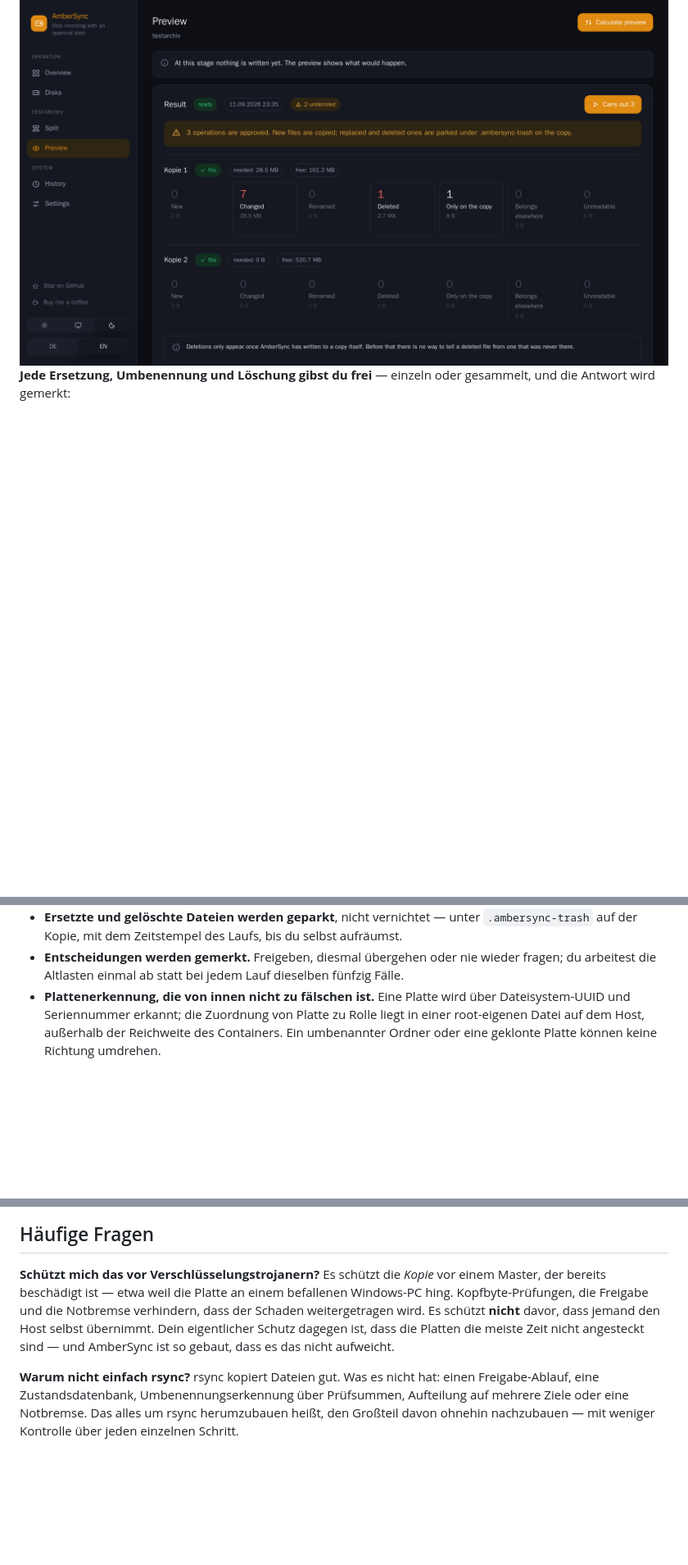
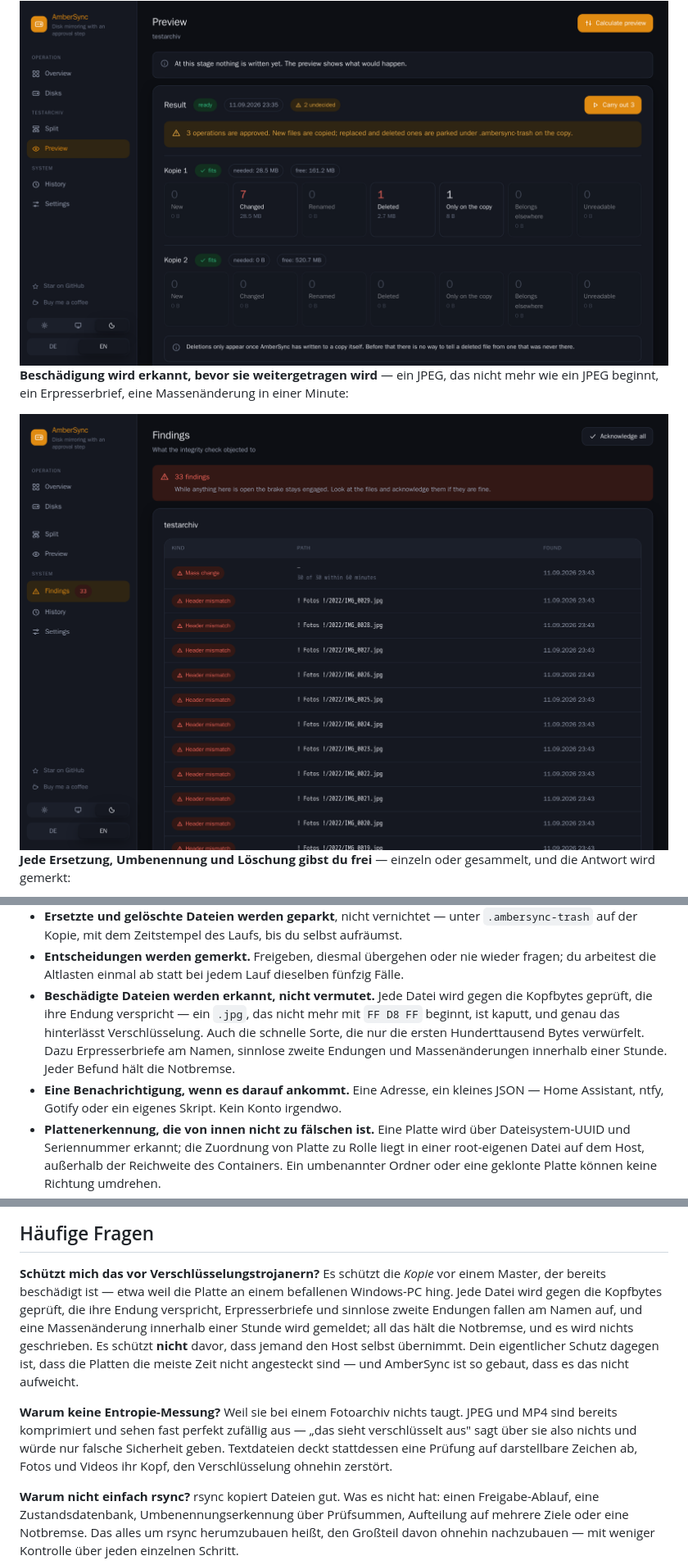
Before and after one commit to sphings79/ambershelf, a Markdown page: README.de.md, 3 parts joined by grey strips. Shown at 82% size. Drawn GitHub-style; pictures changed too: docs/screenshots/findings-dark.png (added); blank space fills up the shorter version.

```diff
--- a/README.de.md
+++ b/README.de.md
@@ -53,6 +53,11 @@ angesteckt, zwischen Mac und Windows-PC getragen, den Rest der Zeit im Schrank.
 
 <img src="docs/screenshots/preview-dark.png" alt="AmberSync Vorschau mit neuen, geänderten, umbenannten, gelöschten und nur auf der Kopie vorhandenen Dateien je Sicherungsplatte" width="880">
 
+**Beschädigung wird erkannt, bevor sie weitergetragen wird** — ein JPEG, das nicht
+mehr wie ein JPEG beginnt, ein Erpresserbrief, eine Massenänderung in einer Minute:
+
+<img src="docs/screenshots/findings-dark.png" alt="AmberSync Befunde-Seite mit einer Massenänderung und dreißig Dateien, deren Kopf nicht mehr zur Endung passt, bei eingelegter Notbremse" width="880">
+
 **Jede Ersetzung, Umbenennung und Löschung gibst du frei** — einzeln oder gesammelt, und
 die Antwort wird gemerkt:
 
@@ -79,6 +84,14 @@ die Antwort wird gemerkt:
   `.ambersync-trash` auf der Kopie, mit dem Zeitstempel des Laufs, bis du selbst aufräumst.
 - **Entscheidungen werden gemerkt.** Freigeben, diesmal übergehen oder nie wieder fragen;
   du arbeitest die Altlasten einmal ab statt bei jedem Lauf dieselben fünfzig Fälle.
+- **Beschädigte Dateien werden erkannt, nicht vermutet.** Jede Datei wird gegen die
+  Kopfbytes geprüft, die ihre Endung verspricht — ein `.jpg`, das nicht mehr mit
+  `FF D8 FF` beginnt, ist kaputt, und genau das hinterlässt Verschlüsselung. Auch die
+  schnelle Sorte, die nur die ersten Hunderttausend Bytes verwürfelt. Dazu Erpresserbriefe
+  am Namen, sinnlose zweite Endungen und Massenänderungen innerhalb einer Stunde. Jeder
+  Befund hält die Notbremse.
+- **Eine Benachrichtigung, wenn es darauf ankommt.** Eine Adresse, ein kleines JSON —
+  Home Assistant, ntfy, Gotify oder ein eigenes Skript. Kein Konto irgendwo.
 - **Plattenerkennung, die von innen nicht zu fälschen ist.** Eine Platte wird über
   Dateisystem-UUID und Seriennummer erkannt; die Zuordnung von Platte zu Rolle liegt in
   einer root-eigenen Datei auf dem Host, außerhalb der Reichweite des Containers. Ein
@@ -188,10 +201,18 @@ die Kopie der Quelle **nicht** in einen kaputten Zustand folgen darf.
 
 **Schützt mich das vor Verschlüsselungstrojanern?**
 Es schützt die *Kopie* vor einem Master, der bereits beschädigt ist — etwa weil die Platte
-an einem befallenen Windows-PC hing. Kopfbyte-Prüfungen, die Freigabe und die Notbremse
-verhindern, dass der Schaden weitergetragen wird. Es schützt **nicht** davor, dass jemand
-den Host selbst übernimmt. Dein eigentlicher Schutz dagegen ist, dass die Platten die
-meiste Zeit nicht angesteckt sind — und AmberSync ist so gebaut, dass es das nicht aufweicht.
+an einem befallenen Windows-PC hing. Jede Datei wird gegen die Kopfbytes geprüft, die ihre
+Endung verspricht, Erpresserbriefe und sinnlose zweite Endungen fallen am Namen auf, und
+eine Massenänderung innerhalb einer Stunde wird gemeldet; all das hält die Notbremse, und
+es wird nichts geschrieben. Es schützt **nicht** davor, dass jemand den Host selbst
+übernimmt. Dein eigentlicher Schutz dagegen ist, dass die Platten die meiste Zeit nicht
+angesteckt sind — und AmberSync ist so gebaut, dass es das nicht aufweicht.
+
+**Warum keine Entropie-Messung?**
+Weil sie bei einem Fotoarchiv nichts taugt. JPEG und MP4 sind bereits komprimiert und
+sehen fast perfekt zufällig aus — „das sieht verschlüsselt aus" sagt über sie also nichts
+und würde nur falsche Sicherheit geben. Textdateien deckt stattdessen eine Prüfung auf
+darstellbare Zeichen ab, Fotos und Videos ihr Kopf, den Verschlüsselung ohnehin zerstört.
 
 **Warum nicht einfach rsync?**
 rsync kopiert Dateien gut. Was es nicht hat: einen Freigabe-Ablauf, eine Zustandsdatenbank,
```
Also changed, not shown: other parts of README.de.md (+1 -1 lines), README.md (+25 -5 lines), 13 other files.
